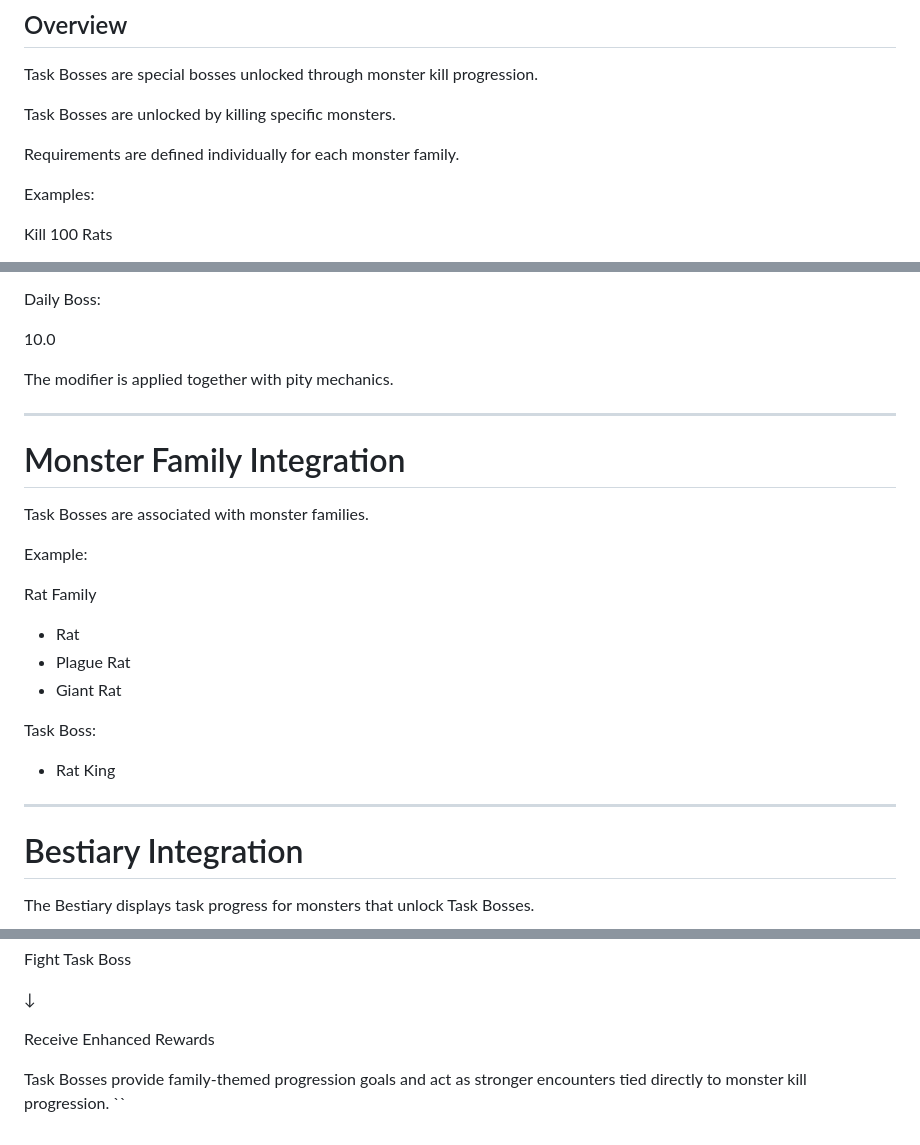
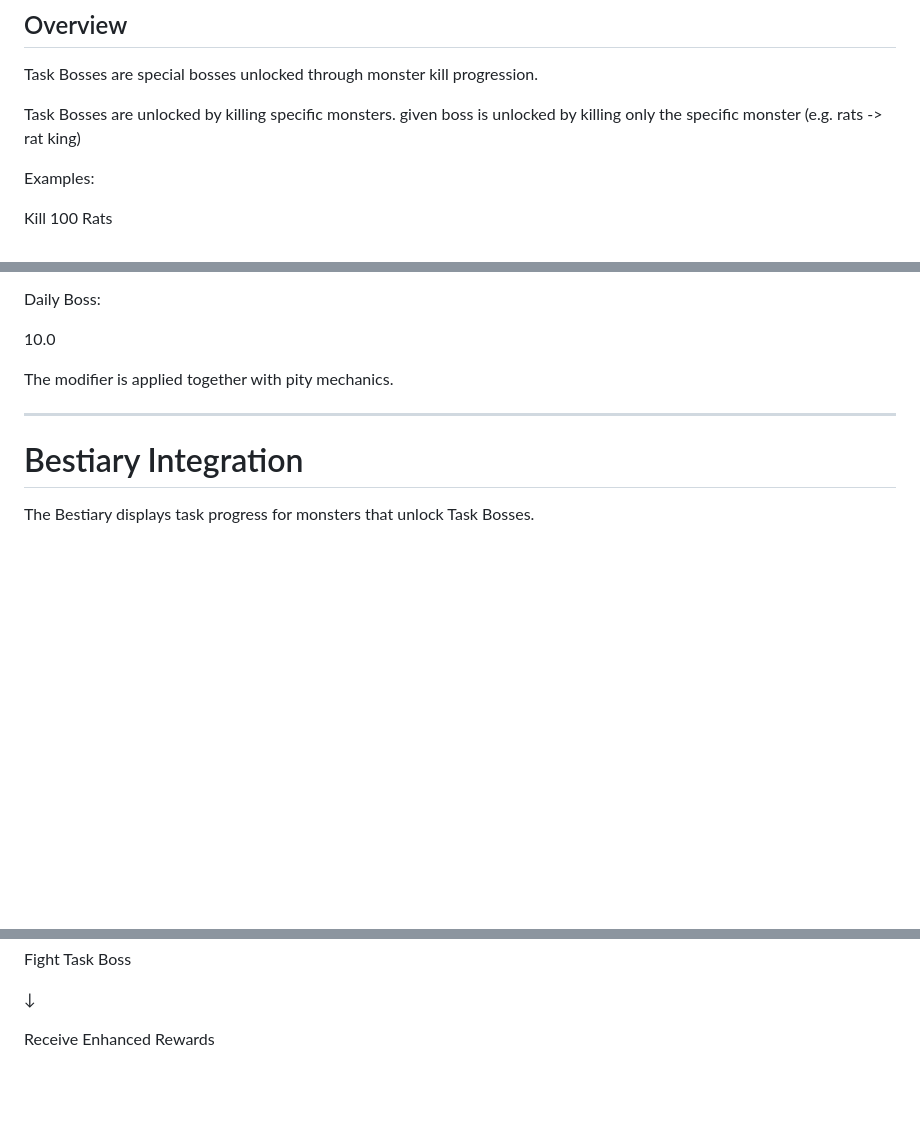
Before and after one commit to ripp1337/tibia-browser-design, a Markdown page: documentation/database-design/task-boss-definition.md, 3 parts joined by grey strips. Rendered like a GitHub page; blank space fills up the shorter version.

Commit message:
docs: define Task Boss unlock semantics

```diff
--- a/documentation/database-design/task-boss-definition.md
+++ b/documentation/database-design/task-boss-definition.md
@@ -4,9 +4,7 @@
 
 Task Bosses are special bosses unlocked through monster kill progression.
 
-Task Bosses are unlocked by killing specific monsters.
-
-Requirements are defined individually for each monster family.
+Task Bosses are unlocked by killing specific monsters. given boss is unlocked by killing only the specific monster (e.g. rats -> rat king)
 
 Examples:
 
@@ -197,24 +194,6 @@ The modifier is applied together with pity mechanics.
 
 ---
 
-# Monster Family Integration
-
-Task Bosses are associated with monster families.
-
-Example:
-
-Rat Family
-
-- Rat
-- Plague Rat
-- Giant Rat
-
-Task Boss:
-
-- Rat King
-
----
-
 # Bestiary Integration
 
 The Bestiary displays task progress for monsters that unlock Task Bosses.
@@ -366,6 +345,3 @@ Fight Task Boss
 ↓
 
 Receive Enhanced Rewards
-
-Task Bosses provide family-themed progression goals and act as stronger encounters tied directly to monster kill progression.
-``
```
Also changed, not shown: other parts of documentation/database-design/task-boss-definition.md (+0 -1 lines).
